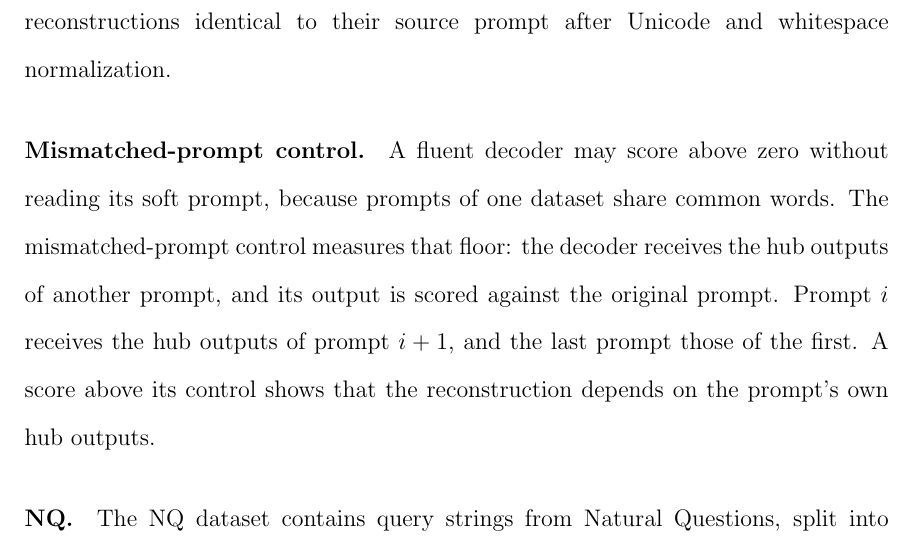
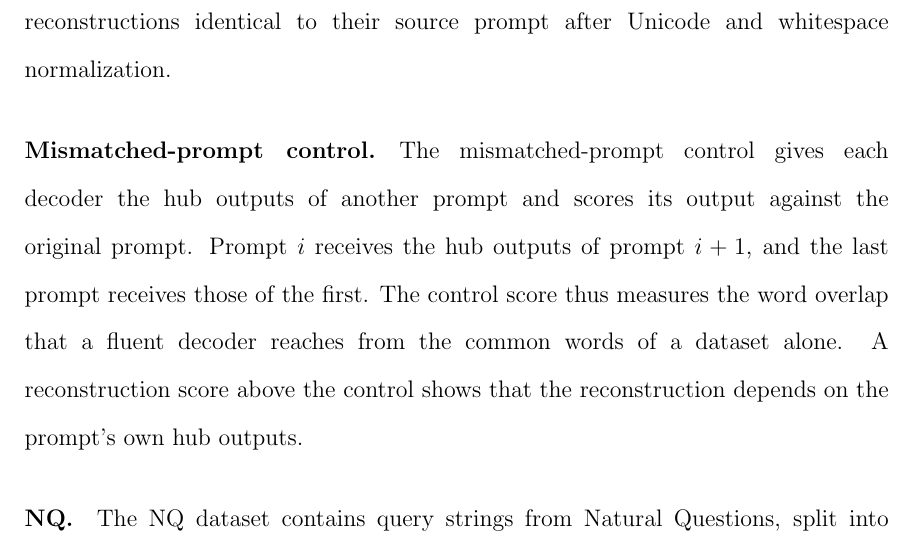
Before and after one commit to pdang468/writing_proposal_dec26, a LaTeX thesis (main.tex, which reads chapters/ch3_translation_hub/s3_evaluation.tex): part of page 20 of 44, cut so that both start at the same text. Compiled offline with pdfLaTeX.

Commit message:
ch3 evaluation: mismatched-prompt control paragraph with the control as subject; 'floor' removed

```diff
--- a/chapters/ch3_translation_hub/s3_evaluation.tex
+++ b/chapters/ch3_translation_hub/s3_evaluation.tex
@@ -9,10 +9,10 @@ Greedy generation starts at the start token and stops at the end-of-sequence tok
 Word-F1 counts the words that the two texts share, repeats included, ignores their order, and averages the resulting score over prompts.
 Exact match is the fraction of reconstructions identical to their source prompt after Unicode and whitespace normalization.
 
-\paragraph{Mismatched-prompt control.} A fluent decoder may score above zero without reading its soft prompt, because prompts of one dataset share common words.
-The mismatched-prompt control measures that floor: the decoder receives the hub outputs of another prompt, and its output is scored against the original prompt.
-Prompt $i$ receives the hub outputs of prompt $i+1$, and the last prompt those of the first. % src: src/v6_3/inversion.py (shuffled_indices: (i + 1) mod n); src/v8/projectors.py (wrong_partner: same rule)
-A score above its control shows that the reconstruction depends on the prompt's own hub outputs.
+\paragraph{Mismatched-prompt control.} The mismatched-prompt control gives each decoder the hub outputs of another prompt and scores its output against the original prompt.
+Prompt $i$ receives the hub outputs of prompt $i+1$, and the last prompt receives those of the first. % src: src/v6_3/inversion.py (shuffled_indices: (i + 1) mod n); src/v8/projectors.py (wrong_partner: same rule)
+The control score thus measures the word overlap that a fluent decoder reaches from the common words of a dataset alone.
+A reconstruction score above the control shows that the reconstruction depends on the prompt's own hub outputs.
 
 \paragraph{NQ.} The NQ dataset contains query strings from Natural Questions, split into \vf{40{,}000} training, \vf{5{,}000} validation, and \vf{5{,}000} test prompts.
 Near-duplicate questions never cross a split. % src: configs/v3.yaml (split_schema_version v2-stage2-textcluster-v1); src/v3/splits.py
```
